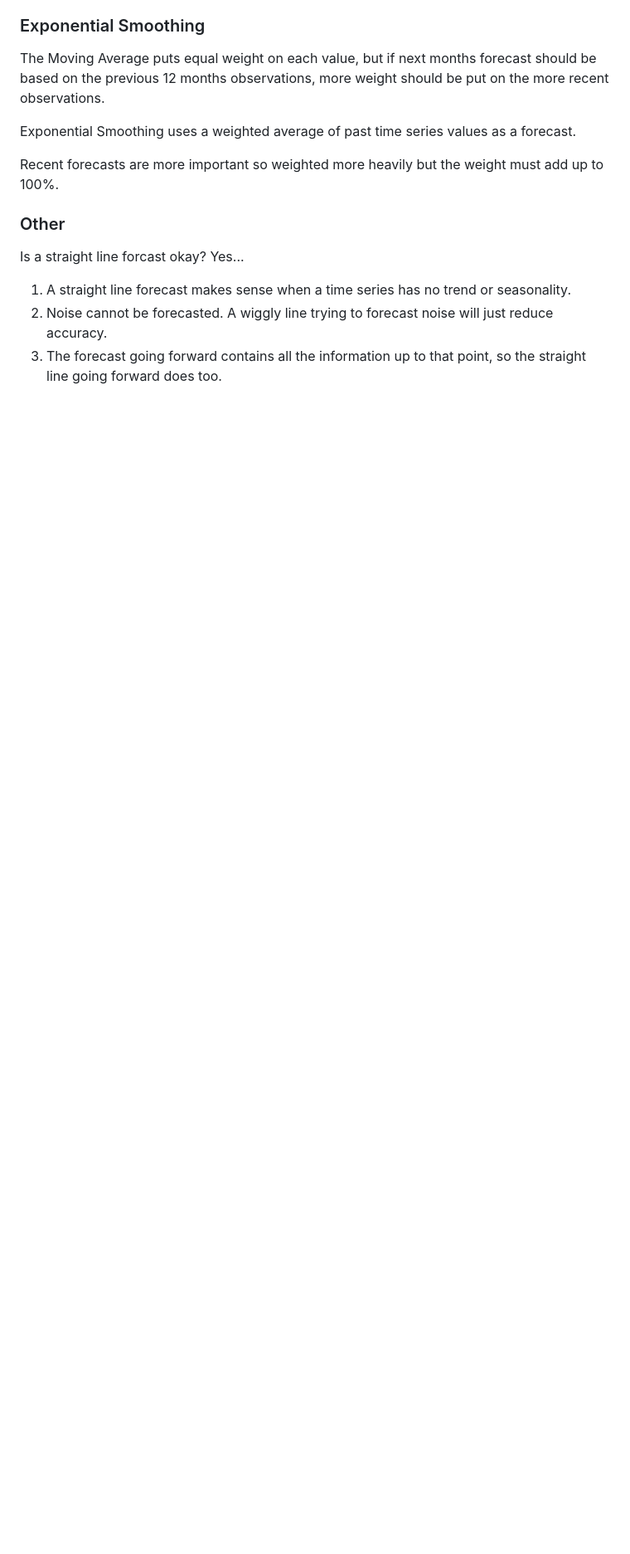
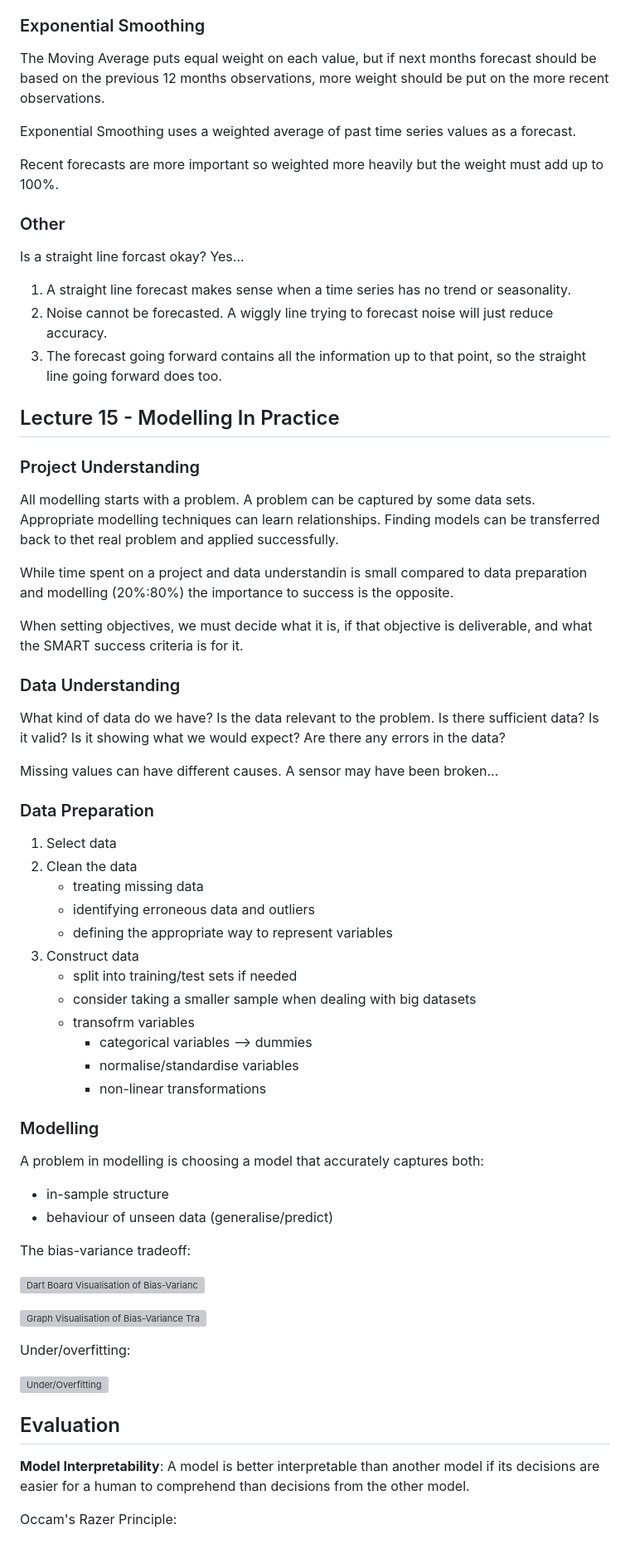
Before and after one commit to cuustard/uni, a Markdown page: MSCI.152.md, the part around one of its changes. Shown at 83% size. Drawn GitHub-style; blank space fills up the shorter version; grey boxes are pictures that could not be loaded.

Commit message:
done-ish 152 lec today

```diff
--- a/MSCI.152.md
+++ b/MSCI.152.md
@@ -317,3 +318,57 @@ Yes...
 1. A straight line forecast makes sense when a time series has no trend or seasonality.
 2. Noise cannot be forecasted. A wiggly line trying to forecast noise will just reduce accuracy.
 3. The forecast going forward contains all the information up to that point, so the straight line going forward does too.
+
+## Lecture 15 - Modelling In Practice
+
+### Project Understanding
+
+All modelling starts with a problem. A problem can be captured by some data sets. Appropriate modelling techniques can learn relationships. Finding models can be transferred back to thet real problem and applied successfully.
+
+While time spent on a project and data understandin is small compared to data preparation and modelling (20%:80%) the importance to success is the opposite.
+
+When setting objectives, we must decide what it is, if that objective is deliverable, and what the SMART success criteria is for it.
+
+### Data Understanding
+
+What kind of data do we have? Is the data relevant to the problem. Is there sufficient data? Is it valid? Is it showing what we would expect? Are there any errors in the data?
+
+Missing values can have different causes. A sensor may have been broken...
+
+### Data Preparation
+
+1. Select data
+2. Clean the data
+   - treating missing data
+   - identifying erroneous data and outliers
+   - defining the appropriate way to represent variables
+3. Construct data
+   - split into training/test sets if needed
+   - consider taking a smaller sample when dealing with big datasets
+   - transofrm variables
+     - categorical variables --> dummies
+     - normalise/standardise variables
+     - non-linear transformations
+
+### Modelling
+
+A problem in modelling is choosing a model that accurately captures both:
+
+- in-sample structure
+- behaviour of unseen data (generalise/predict)
+
+The bias-variance tradeoff:
+
+![Dart Board Visualisation of Bias-Variance Tradeoff](biasVarianceTradeoffDartBoard.png)
+
+![Graph Visualisation of Bias-Variance Tradeoff](biasVarianceTradeoffGraph)
+
+Under/overfitting:
+
+![Under/Overfitting](underOverFittingExample.png)
+
+## Evaluation
+
+**Model Interpretability**: A model is better interpretable than another model if its decisions are easier for a human to comprehend than decisions from the other model.
+
+Occam's Razer Principle:
```
Also changed, not shown: other parts of MSCI.152.md (+1 -0 lines).
